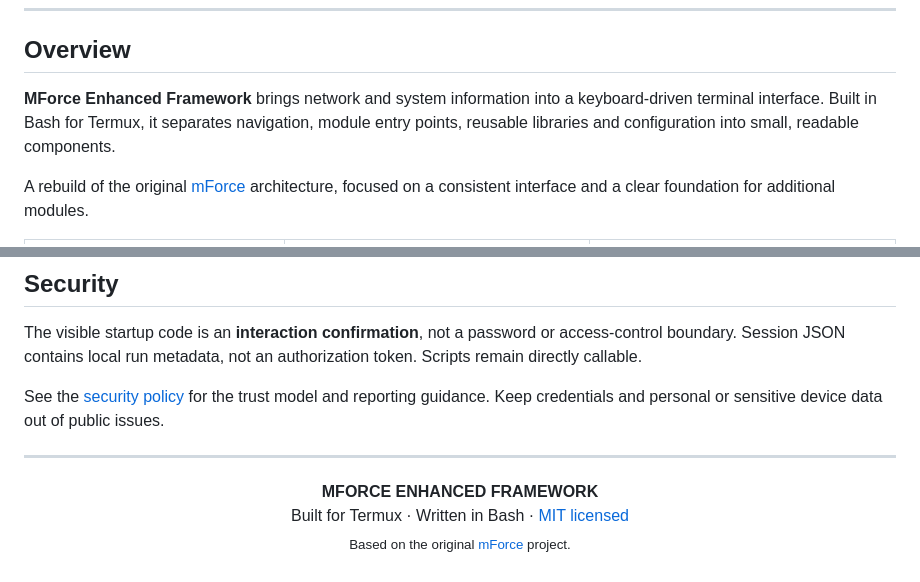
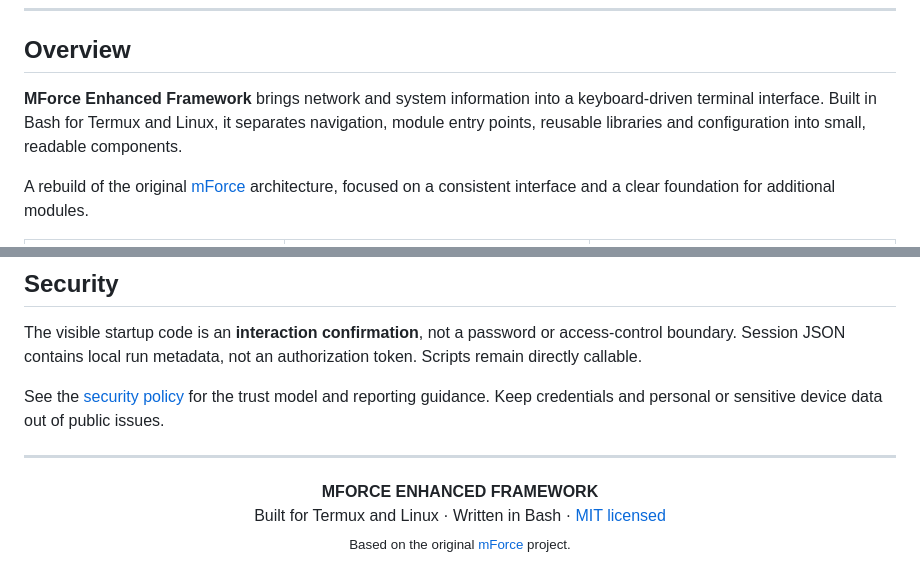
Before and after one commit to GotUrBack-Public/MForce-Enhanced-Framework, a Markdown page: README.md, 2 parts joined by grey strips. GitHub-like rendering.

```diff
--- a/README.md
+++ b/README.md
@@ -26,7 +26,7 @@
 
 ## Overview
 
-**MForce Enhanced Framework** brings network and system information into a keyboard-driven terminal interface. Built in Bash for Termux, it separates navigation, module entry points, reusable libraries and configuration into small, readable components.
+**MForce Enhanced Framework** brings network and system information into a keyboard-driven terminal interface. Built in Bash for Termux and Linux, it separates navigation, module entry points, reusable libraries and configuration into small, readable components.
 
 A rebuild of the original [mForce](https://github.com/MidnightCoding1/mForce) architecture, focused on a consistent interface and a clear foundation for additional modules.
 
@@ -160,6 +177,6 @@ See the [security policy](SECURITY.md) for the trust model and reporting guidanc
 
 <p align="center">
   <strong>MFORCE ENHANCED FRAMEWORK</strong><br>
-  Built for Termux · Written in Bash · <a href="LICENSE">MIT licensed</a><br>
+  Built for Termux and Linux · Written in Bash · <a href="LICENSE">MIT licensed</a><br>
   <sub>Based on the original <a href="https://github.com/MidnightCoding1/mForce">mForce</a> project.</sub>
 </p>
```
Also changed, not shown: other parts of README.md (+22 -5 lines).
